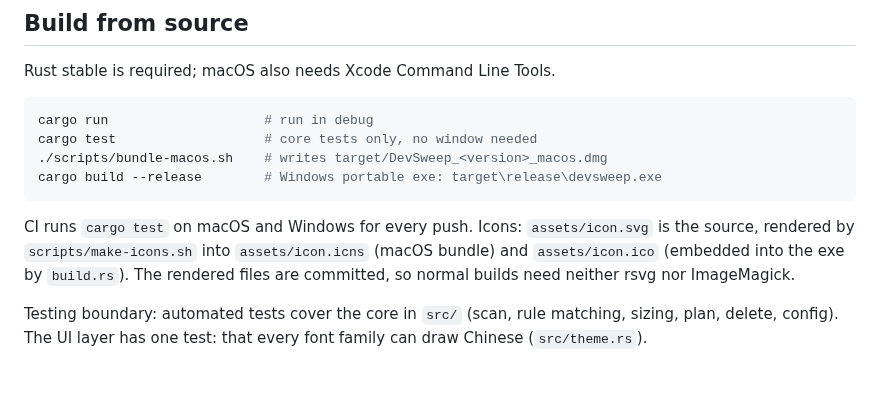
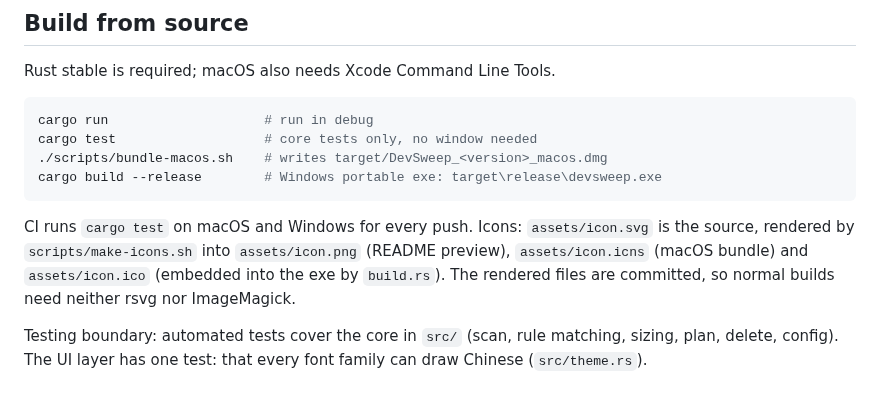
Before and after one commit to skana168/DevSweep, a Markdown page: README.md, the part around one of its changes. Rendered like a GitHub page.

````diff
--- a/README.md
+++ b/README.md
@@ -134,8 +134,8 @@ cargo build --release        # Windows portable exe: target\release\devsweep.exe
 ```
 
 CI runs `cargo test` on macOS and Windows for every push. Icons: `assets/icon.svg` is the source,
-rendered by `scripts/make-icons.sh` into `assets/icon.icns` (macOS bundle) and `assets/icon.ico`
-(embedded into the exe by `build.rs`). The rendered files are committed, so normal builds need
+rendered by `scripts/make-icons.sh` into `assets/icon.png` (README preview), `assets/icon.icns`
+(macOS bundle) and `assets/icon.ico` (embedded into the exe by `build.rs`). The rendered files are committed, so normal builds need
 neither rsvg nor ImageMagick.
 
 Testing boundary: automated tests cover the core in `src/` (scan, rule matching, sizing, plan,
````
Also changed, not shown: other parts of README.md (+1 -1 lines), README.zh-CN.md (+3 -3 lines), assets/icon.png, 5 other files.
